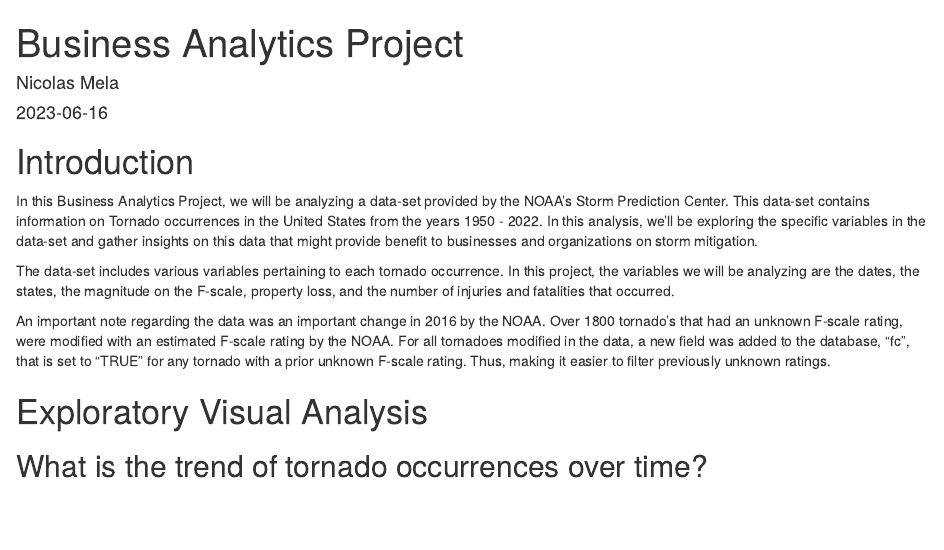
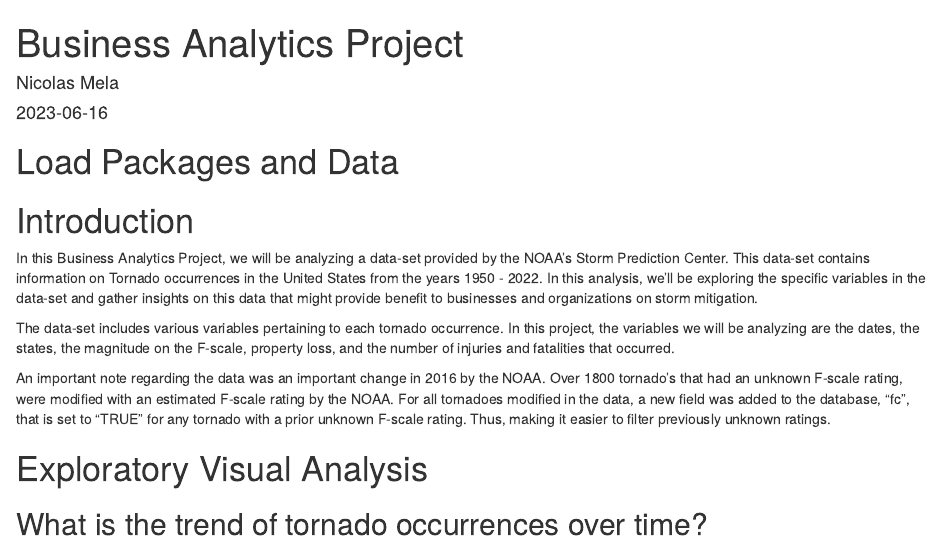
Before and after one commit to NicolasMela/ProjectTornado, an R Markdown document (Analytics Project.Rmd): the page in a window 1100 px wide, from its top. Rendered offline with R 4.5, knitr and Pandoc, with nearby package versions; drawn as R Markdown's standard HTML page in place of the format the file asks for; some code elsewhere in the file could not run offline.

Commit message:
Update Analytics Project.Rmd

````diff
--- a/Analytics Project.Rmd
+++ b/Analytics Project.Rmd
@@ -17,7 +17,7 @@ output:
 
 ---
 
-
+# Load Packages and Data
 ```{r echo=T, results = 'hide', error=FALSE, warning=FALSE, message=FALSE, include = FALSE}
 library(tidyverse)
 library(rmdformats)
````
